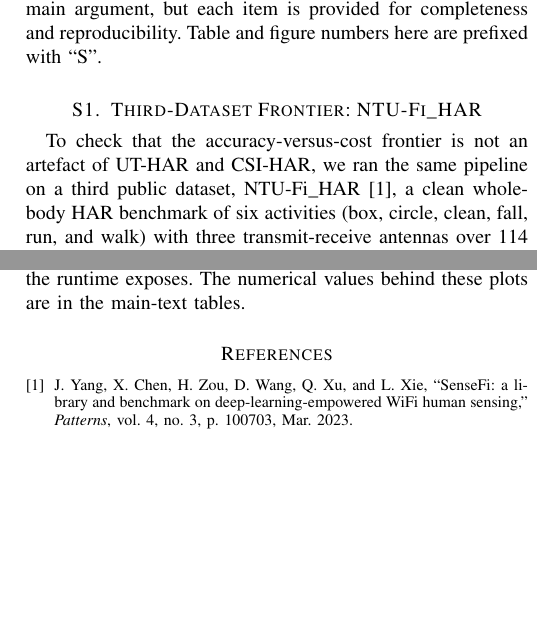
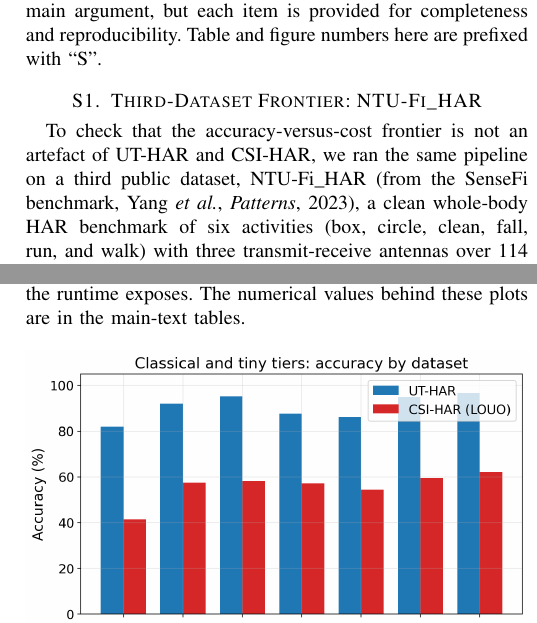
Before and after one commit to ahmadshahbazzz/esp32-csi-har-frontier, a LaTeX paper (manuscript/supplementary.tex): two parts of the columns of pages 1 and 3 of 3, joined at a grey line, cut so that both start at the same text, the shorter picture padded with empty space. Compiled offline with pdfLaTeX; a missing font is replaced by an installed copy or a similar font; a LaTeX package or settings file that is missing is left out.

Commit message:
Supplement layout: place figures inline (float [H]) to remove float gaps; drop one-item reference list for an inline citation

```diff
--- a/manuscript/supplementary.tex
+++ b/manuscript/supplementary.tex
@@ -2,6 +2,7 @@
 \usepackage{amsmath,amssymb,amsfonts}
 \usepackage[T1]{fontenc}
 \usepackage{graphicx}
+\usepackage{float}
 \usepackage{booktabs}
 \usepackage{multirow}
 \usepackage{url}
@@ -12,6 +13,7 @@
 \renewcommand{\thefigure}{S\arabic{figure}}
 \renewcommand{\thesection}{S\arabic{section}}
 
+\raggedbottom
 \begin{document}
 
 \title{Supplementary Material for\\``Feasibility and Deployment Analysis of Tiny Machine Learning for WiFi-Based Human Activity Recognition on a Resource-Constrained Microcontroller''}
@@ -21,7 +23,7 @@
 \noindent This document collects the secondary tables, figures, and ablations that support the main manuscript. It is referenced from the main text (for example, ``Supplementary Material, Table~S1''). All values are measured with the protocol described in the main manuscript; nothing here is required to follow the main argument, but each item is provided for completeness and reproducibility. Table and figure numbers here are prefixed with ``S''.
 
 \section{Third-Dataset Frontier: NTU-Fi\_HAR}
-To check that the accuracy-versus-cost frontier is not an artefact of UT-HAR and CSI-HAR, we ran the same pipeline on a third public dataset, NTU-Fi\_HAR~\cite{yang2023sensefi}, a clean whole-body HAR benchmark of six activities (box, circle, clean, fall, run, and walk) with three transmit-receive antennas over 114 subcarriers (stratified 80/20 split over three seeds). Table~\ref{tab:ntufi} reports the result. NTU-Fi\_HAR is saturated in the same way UT-HAR is: the tiny CNNs reach essentially perfect accuracy (100\% for the 32-channel model), the deep CNN and Transformer match them, and even the classical Random Forest reaches 99.7\%. The accuracy-versus-cost ordering therefore holds on an independent HAR corpus, and the small models remain competitive with the deep ones. As on UT-HAR, a saturated benchmark cannot expose the cross-subject gap; that is the role of the subject-independent CSI-HAR evaluation in the main text.
+To check that the accuracy-versus-cost frontier is not an artefact of UT-HAR and CSI-HAR, we ran the same pipeline on a third public dataset, NTU-Fi\_HAR (from the SenseFi benchmark, Yang \emph{et al.}, \emph{Patterns}, 2023), a clean whole-body HAR benchmark of six activities (box, circle, clean, fall, run, and walk) with three transmit-receive antennas over 114 subcarriers (stratified 80/20 split over three seeds). Table~\ref{tab:ntufi} reports the result. NTU-Fi\_HAR is saturated in the same way UT-HAR is: the tiny CNNs reach essentially perfect accuracy (100\% for the 32-channel model), the deep CNN and Transformer match them, and even the classical Random Forest reaches 99.7\%. The accuracy-versus-cost ordering therefore holds on an independent HAR corpus, and the small models remain competitive with the deep ones. As on UT-HAR, a saturated benchmark cannot expose the cross-subject gap; that is the role of the subject-independent CSI-HAR evaluation in the main text.
 
 \begin{table}[t]
 \caption{Deployability frontier on NTU-Fi\_HAR (six whole-body activities, stratified 80/20 split over three seeds). Like UT-HAR it is saturated: the tiny and classical models match the deep ones, so the accuracy-versus-cost ordering of the main frontier holds on an independent HAR corpus. The int8 sizes are larger than on the other datasets because NTU-Fi\_HAR has more input channels (342 versus 90 or 52). The classical and tiny tiers are the mean $\pm$ standard deviation over three seeds; the two deep rows are a single seed, which is why they carry no interval.}
@@ -197,16 +199,11 @@ Figures~\ref{fig:accuracy}, \ref{fig:complexity}, and \ref{fig:memory} present t
 \label{fig:complexity}
 \end{figure}
 
-\begin{figure}[tbp]
+\begin{figure}[H]
 \centering
 \includegraphics[width=\columnwidth]{fig_memory.png}
 \caption{Measured peak tensor arena of the deployable models on the classic ESP32, against the roughly 150\,kB contiguous block the runtime exposes (dashed line). Every convertible feed-forward model fits with a large margin, including the deep CNN (10 to 12\,kB) and Transformer (24 to 54\,kB). The Chebyshev-KAN converts but fails to allocate, and the recurrent and state-space models do not convert; neither is shown.}
 \label{fig:memory}
 \end{figure}
 
-\begin{thebibliography}{1}
-\bibitem{yang2023sensefi}
-J. Yang, X. Chen, H. Zou, D. Wang, Q. Xu, and L. Xie, ``SenseFi: a library and benchmark on deep-learning-empowered WiFi human sensing,'' \emph{Patterns}, vol. 4, no. 3, p. 100703, Mar. 2023.
-\end{thebibliography}
-
 \end{document}
```
Also changed, not shown: manuscript/supplementary.tex (4 more changed lines).
